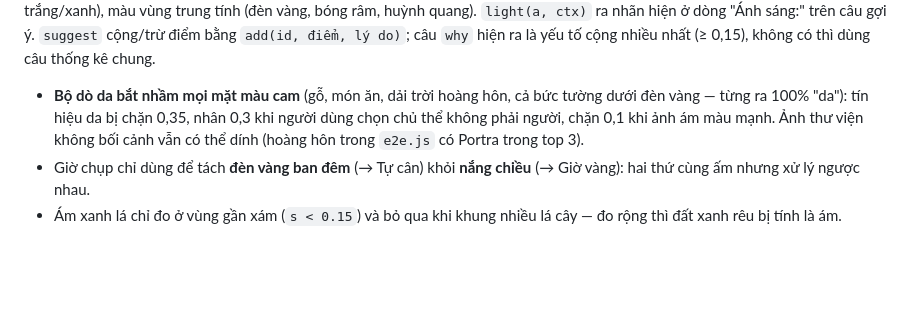
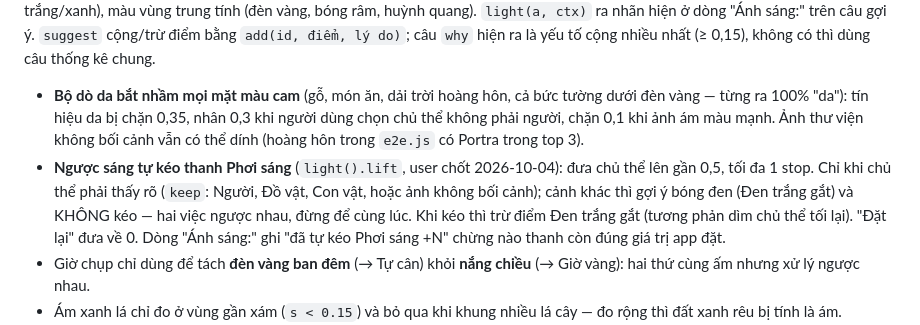
Before and after one commit to gaudilac/khung-ngam, a Markdown page: CLAUDE.md, the part around the change. Rendered like a GitHub page; blank space fills up the shorter version.

Commit message:
Ngược sáng: tự kéo Phơi sáng cho chủ thể
Co-Authored-By: Claude Opus 5.5 <noreply@anthropic.com>

```diff
--- a/CLAUDE.md
+++ b/CLAUDE.md
@@ -73,6 +73,7 @@ Thêm một mục vào `GUIDES` (`id`, `name`, `variants`, `when`, `tip`) + mộ
 ### Gợi ý gam màu theo bối cảnh lúc chụp
 `capture()` gọi `shotCtx()` ghi lại `{ main, opt, hz, selfie, hour, box }` — thứ đã chọn ở "Trong khung có:" + ô chủ thể đổi sang tỉ lệ 0..1 của ảnh lưu ra (camera trước thì lật x vì ảnh lưu không lật gương; còn ở bước place thì không lấy ô). Ảnh chọn từ thư viện không có bối cảnh → chỉ chấm theo thống kê. `analyze(img, box)` đo độ sáng trong/ngoài ô (ngược sáng), dải 1/4 trên (trời trắng/xanh), màu vùng trung tính (đèn vàng, bóng râm, huỳnh quang). `light(a, ctx)` ra nhãn hiện ở dòng "Ánh sáng:" trên câu gợi ý. `suggest` cộng/trừ điểm bằng `add(id, điểm, lý do)`; câu `why` hiện ra là yếu tố cộng nhiều nhất (≥ 0,15), không có thì dùng câu thống kê chung.
 - **Bộ dò da bắt nhầm mọi mặt màu cam** (gỗ, món ăn, dải trời hoàng hôn, cả bức tường dưới đèn vàng — từng ra 100% "da"): tín hiệu da bị chặn 0,35, nhân 0,3 khi người dùng chọn chủ thể không phải người, chặn 0,1 khi ảnh ám màu mạnh. Ảnh thư viện không bối cảnh vẫn có thể dính (hoàng hôn trong `e2e.js` có Portra trong top 3).
+- **Ngược sáng tự kéo thanh Phơi sáng** (`light().lift`, user chốt 2026-10-04): đưa chủ thể lên gần 0,5, tối đa 1 stop. Chỉ khi chủ thể phải thấy rõ (`keep`: Người, Đồ vật, Con vật, hoặc ảnh không bối cảnh); cảnh khác thì gợi ý bóng đen (Đen trắng gắt) và KHÔNG kéo — hai việc ngược nhau, đừng để cùng lúc. Khi kéo thì trừ điểm Đen trắng gắt (tương phản dìm chủ thể tối lại). "Đặt lại" đưa về 0. Dòng "Ánh sáng:" ghi "đã tự kéo Phơi sáng +N" chừng nào thanh còn đúng giá trị app đặt.
 - Giờ chụp chỉ dùng để tách **đèn vàng ban đêm** (→ Tự cân) khỏi **nắng chiều** (→ Giờ vàng): hai thứ cùng ấm nhưng xử lý ngược nhau.
 - Ám xanh lá chỉ đo ở vùng gần xám (`s < 0.15`) và bỏ qua khi khung nhiều lá cây — đo rộng thì đất xanh rêu bị tính là ám.
 - `window.KN.shot()` trả bối cảnh của tấm đang chỉnh — `assist.js` kiểm nó khớp chỗ đã đặt mặt. Video thử là ảnh XÁM nên đừng kiểm thứ hạng gam trong trình duyệt; thứ hạng kiểm ở `grade.test.js`.
```
